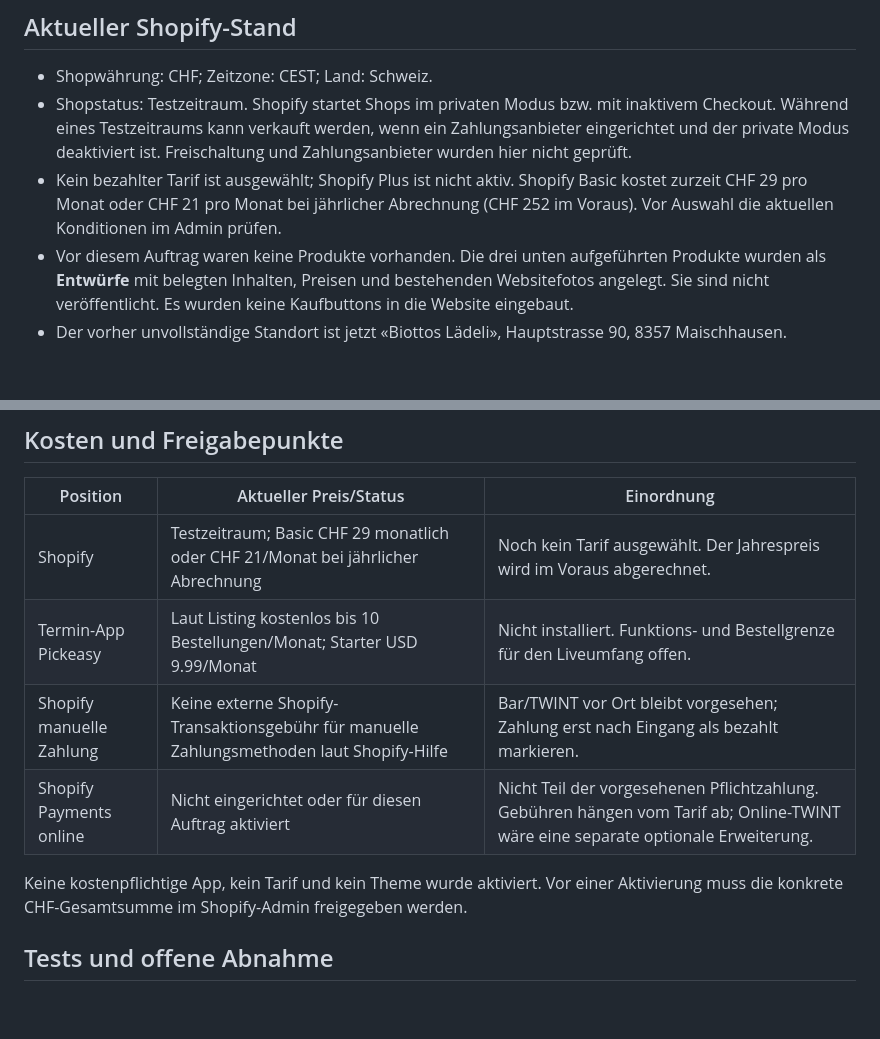
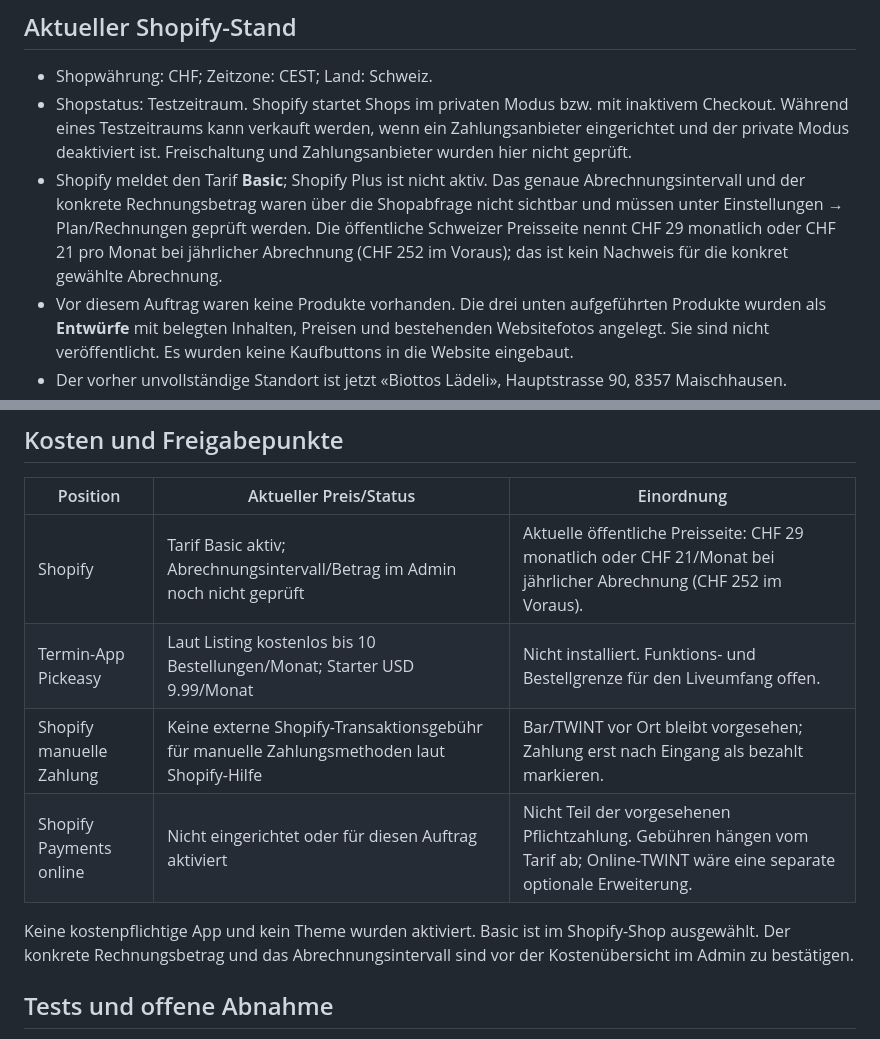
Before and after one commit to travellerswiss01/biottoslaedeli.ch, a Markdown page: docs/shopify-pickup-integration.md, 2 parts joined by grey strips. Rendered like a GitHub page; blank space fills up the shorter version.

Commit message:
docs: record selected Shopify Basic plan

```diff
--- a/docs/shopify-pickup-integration.md
+++ b/docs/shopify-pickup-integration.md
@@ -6,7 +6,7 @@
 
 - Shopwährung: CHF; Zeitzone: CEST; Land: Schweiz.
 - Shopstatus: Testzeitraum. Shopify startet Shops im privaten Modus bzw. mit inaktivem Checkout. Während eines Testzeitraums kann verkauft werden, wenn ein Zahlungsanbieter eingerichtet und der private Modus deaktiviert ist. Freischaltung und Zahlungsanbieter wurden hier nicht geprüft.
-- Kein bezahlter Tarif ist ausgewählt; Shopify Plus ist nicht aktiv. Shopify Basic kostet zurzeit CHF 29 pro Monat oder CHF 21 pro Monat bei jährlicher Abrechnung (CHF 252 im Voraus). Vor Auswahl die aktuellen Konditionen im Admin prüfen.
+- Shopify meldet den Tarif **Basic**; Shopify Plus ist nicht aktiv. Das genaue Abrechnungsintervall und der konkrete Rechnungsbetrag waren über die Shopabfrage nicht sichtbar und müssen unter Einstellungen → Plan/Rechnungen geprüft werden. Die öffentliche Schweizer Preisseite nennt CHF 29 monatlich oder CHF 21 pro Monat bei jährlicher Abrechnung (CHF 252 im Voraus); das ist kein Nachweis für die konkret gewählte Abrechnung.
 - Vor diesem Auftrag waren keine Produkte vorhanden. Die drei unten aufgeführten Produkte wurden als **Entwürfe** mit belegten Inhalten, Preisen und bestehenden Websitefotos angelegt. Sie sind nicht veröffentlicht. Es wurden keine Kaufbuttons in die Website eingebaut.
 - Der vorher unvollständige Standort ist jetzt «Biottos Lädeli», Hauptstrasse 90, 8357 Maischhausen.
 - Eine Termin-App ist nicht installiert. Zahlungsanbieter und manuelle Zahlungsarten sind noch nicht abschliessend geprüft.
@@ -56,12 +56,12 @@ Diese Schritte gelten erst, nachdem App, Standort, Zahlungsart, Kundenmitteilung
 
 | Position | Aktueller Preis/Status | Einordnung |
 |---|---|---|
-| Shopify | Testzeitraum; Basic CHF 29 monatlich oder CHF 21/Monat bei jährlicher Abrechnung | Noch kein Tarif ausgewählt. Der Jahrespreis wird im Voraus abgerechnet. |
+| Shopify | Tarif Basic aktiv; Abrechnungsintervall/Betrag im Admin noch nicht geprüft | Aktuelle öffentliche Preisseite: CHF 29 monatlich oder CHF 21/Monat bei jährlicher Abrechnung (CHF 252 im Voraus). |
 | Termin-App Pickeasy | Laut Listing kostenlos bis 10 Bestellungen/Monat; Starter USD 9.99/Monat | Nicht installiert. Funktions- und Bestellgrenze für den Liveumfang offen. |
 | Shopify manuelle Zahlung | Keine externe Shopify-Transaktionsgebühr für manuelle Zahlungsmethoden laut Shopify-Hilfe | Bar/TWINT vor Ort bleibt vorgesehen; Zahlung erst nach Eingang als bezahlt markieren. |
 | Shopify Payments online | Nicht eingerichtet oder für diesen Auftrag aktiviert | Nicht Teil der vorgesehenen Pflichtzahlung. Gebühren hängen vom Tarif ab; Online-TWINT wäre eine separate optionale Erweiterung. |
 
-Keine kostenpflichtige App, kein Tarif und kein Theme wurde aktiviert. Vor einer Aktivierung muss die konkrete CHF-Gesamtsumme im Shopify-Admin freigegeben werden.
+Keine kostenpflichtige App und kein Theme wurden aktiviert. Basic ist im Shopify-Shop ausgewählt. Der konkrete Rechnungsbetrag und das Abrechnungsintervall sind vor der Kostenübersicht im Admin zu bestätigen.
 
 ## Tests und offene Abnahme
 
```
